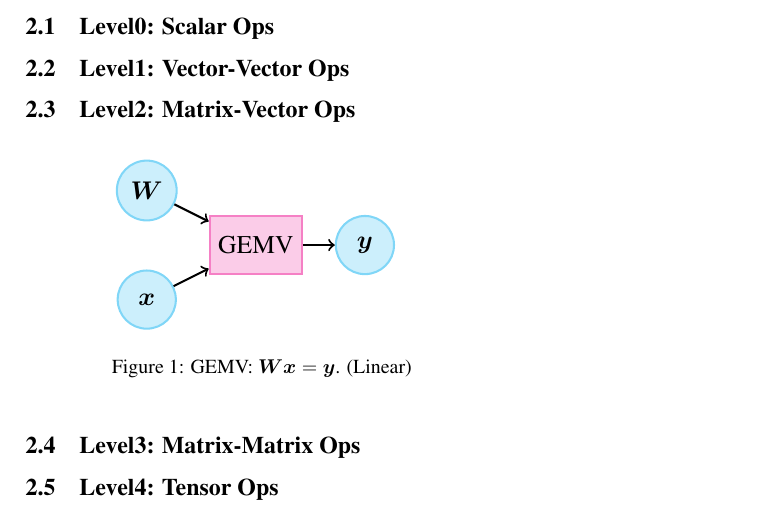
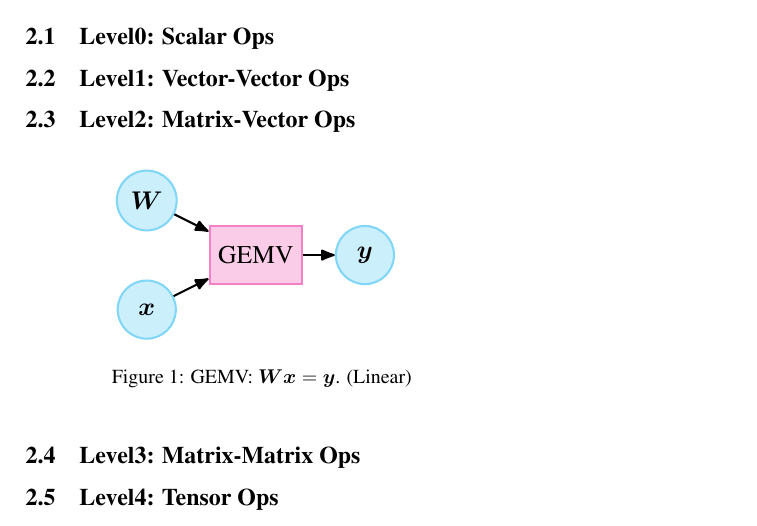
Before and after one commit to cdluminate/ProdL, a LaTeX document (src/main.tex, which reads src/tikz/cg-mv.tex): part of the page, cut so that both start at the same text. Compiled offline with pdfLaTeX.

Commit message:
change arrow tips

```diff
--- a/src/tikz/cg-mv.tex
+++ b/src/tikz/cg-mv.tex
@@ -14,11 +14,12 @@
 % Copyright (C) 2020 Mo Zhou <cdluminate@gmail.com>
 %
 \begin{tikzpicture}[thick,minimum size=8mm]
+	\usetikzlibrary{arrows.meta}
 	\node (w) at (0,0) [circle,draw=cyan!50,fill=cyan!20] {$\mW$};
 	\node (x) at (0,-1.5) [circle,draw=cyan!50,fill=cyan!20] {$\vx$};
 	\node (gemv) at (1.5,-0.75) [rectangle,draw=magenta!50,fill=magenta!20] {GEMV};
 	\node (y) at (3,-0.75) [circle,draw=cyan!50,fill=cyan!20] {$\vy$};
-	\draw [->] (w) -- (gemv);
-	\draw [->] (x) -- (gemv);
-	\draw [->] (gemv) -- (y);
+	\draw [-{Latex[round]}] (w) -- (gemv);
+	\draw [-{Latex[round]}] (x) -- (gemv);
+	\draw [-{Latex[round]}] (gemv) -- (y);
 \end{tikzpicture}
```
